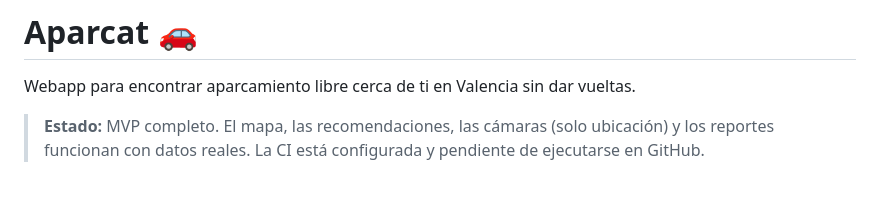
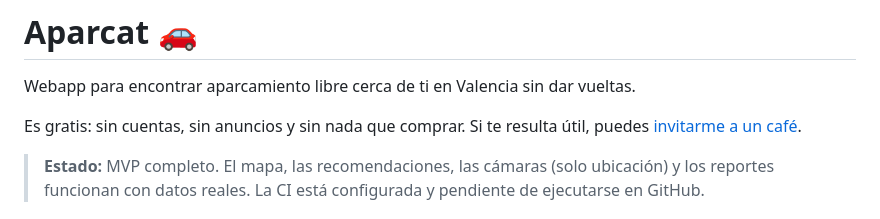
Before and after one commit to vsornosa1/aparcat, a Markdown page: README.md, the part around the change. GitHub-like rendering; blank space fills up the shorter version.

```diff
--- a/README.md
+++ b/README.md
@@ -1,6 +1,8 @@
 # Aparcat 🚗
 
 Webapp para encontrar aparcamiento libre cerca de ti en Valencia sin dar vueltas.
+
+Es gratis: sin cuentas, sin anuncios y sin nada que comprar. Si te resulta útil, puedes [invitarme a un café](https://ko-fi.com/sornosa).
 
 > **Estado:** MVP completo. El mapa, las recomendaciones, las cámaras (solo ubicación) y los reportes funcionan con datos reales. La CI está configurada y pendiente de ejecutarse en GitHub.
 
```
